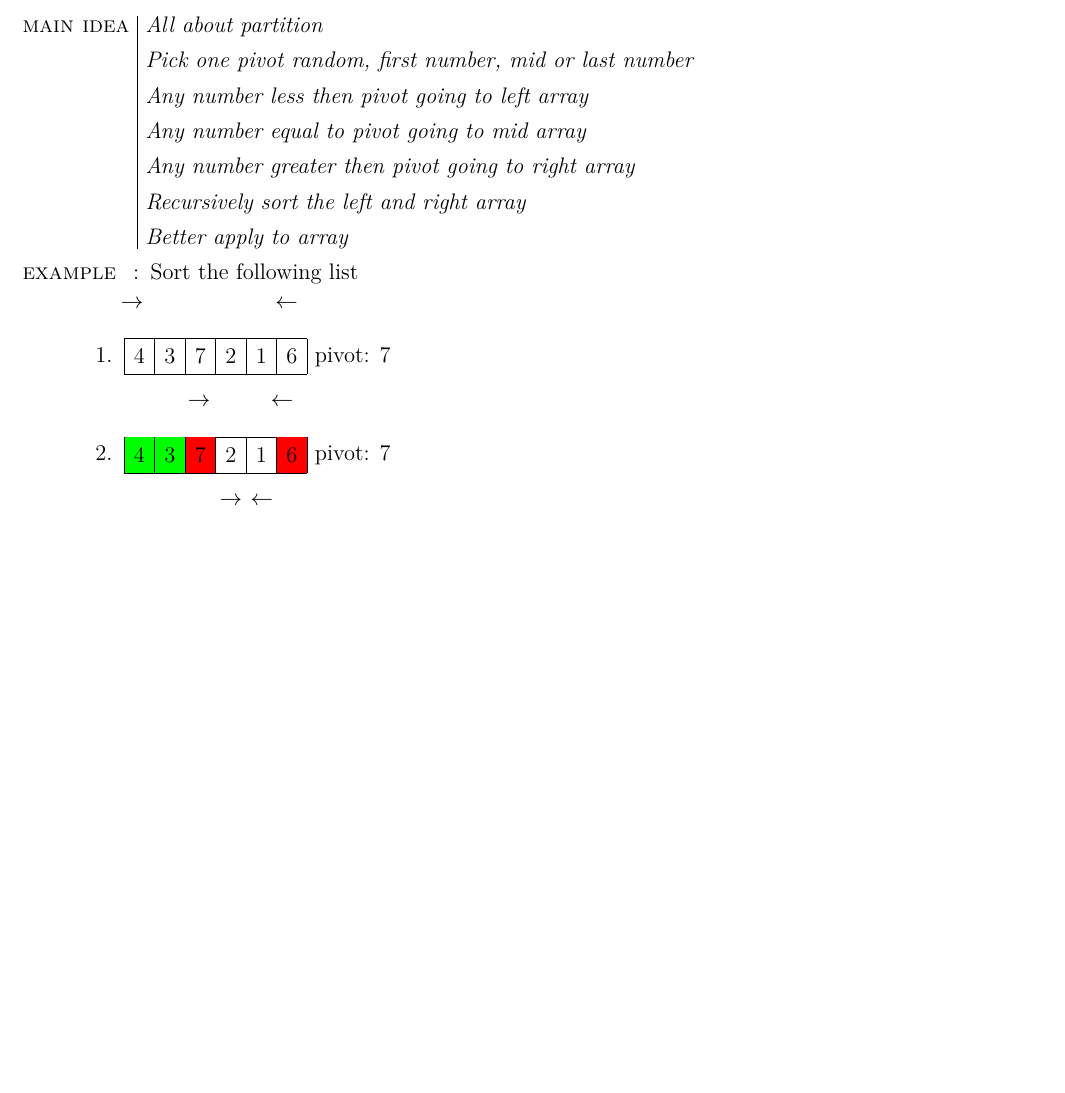
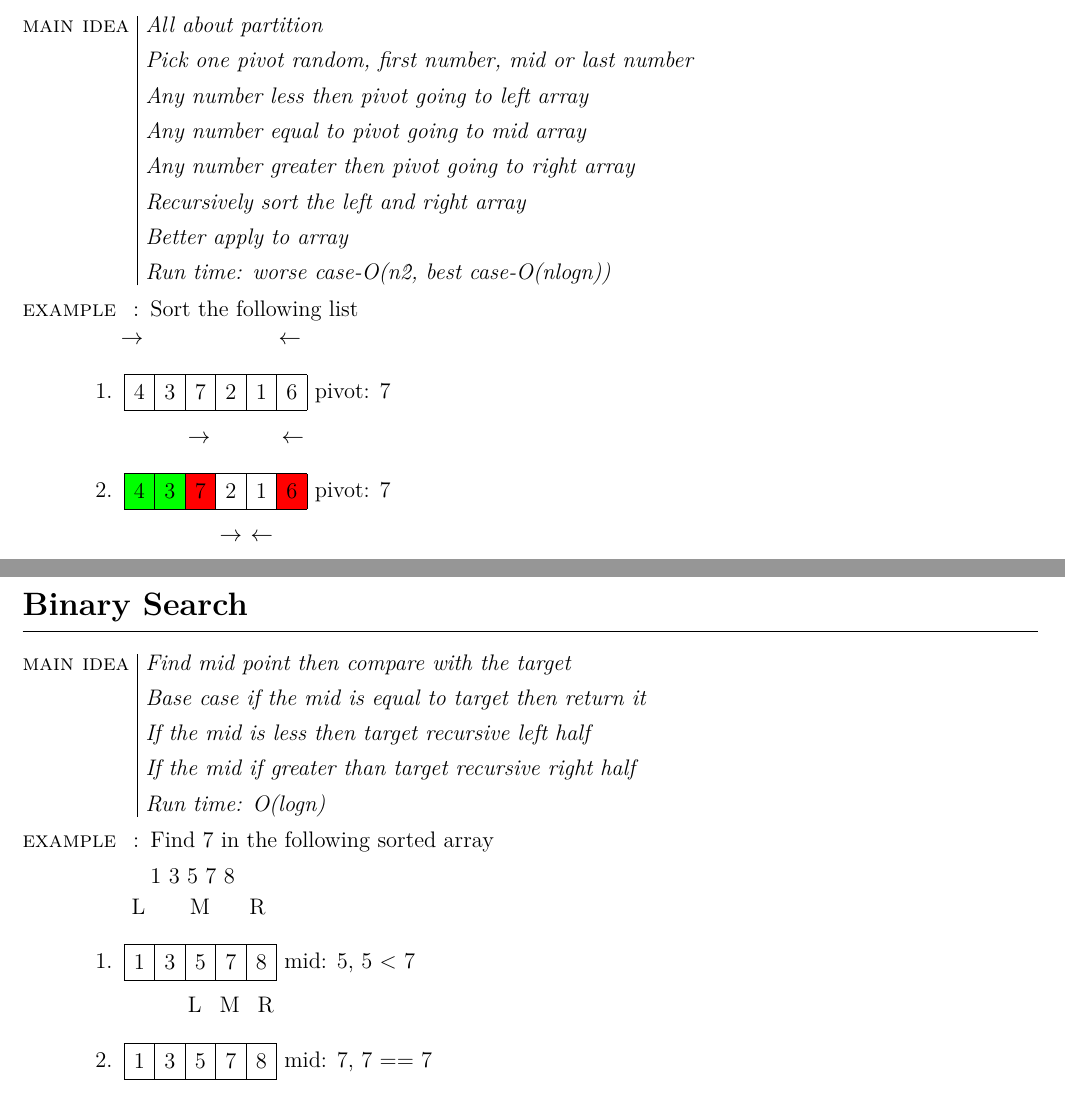
Before and after one commit to xinkailin95/Latex-Template, a LaTeX document (Algorithm.tex): part of page 2 of 2 before the commit and two parts of pages 2 and 3 of 3 after it, the two joined at a grey line, cut so that both start at the same text, the shorter picture padded with empty space. Compiled offline with XeLaTeX.

Commit message:
add binary search

```diff
--- a/Algorithm.tex
+++ b/Algorithm.tex
@@ -223,13 +227,13 @@
 	  Any number equal to pivot going to mid array\\
 	  Any number greater then pivot going to right array\\
 	  Recursively sort the left and right array\\
-	  Better apply to array}
+	  Better apply to array\\
+	  Run time: worse case-O(n\^{2}, best case-O(nlogn))}
 \example{Sort the following list}
 
 \begin{minipage}{0.8\textwidth}
 	\hspace{1cm}$\rightarrow$
-	\hspace{2.2cm}
-	$\leftarrow$
+	\hspace{2.4cm}$\leftarrow$
 	\begin{enumerate}
 		\item
 		$\begin{array}{|l|c|c|c|c|r|}
@@ -240,7 +244,7 @@
 		pivot: 7
 
 		\hspace{1.2cm}$\rightarrow$
-		\hspace{1cm}$\leftarrow$
+		\hspace{1.2cm}$\leftarrow$
 
 		\item
 		$\begin{array}{|l|c|c|c|c|r|}
@@ -303,11 +307,49 @@
 			\hline
 		\end{array}$
 	\end{enumerate}
-\end{minipage}\\\\\\
+\end{minipage}
+\\\\\\
 
 \section{Quick Select}
 \idea{Similar as quick sort\\
 	  The difference is quick sort recursively sort left, mid and right
 	  Quick Select only recursively sort left or right}
 
+\newpage
+
+\section{Binary Search}
+\idea{Find mid point then compare with the target\\
+      Base case if the mid is equal to target then return it\\
+	  If the mid is less then target recursive left half\\
+	  If the mid if greater than target recursive right half\\
+	  Run time: O(logn)}
+\example{Find 7 in the following sorted array\\1 3 5 7 8}
+
+\begin{minipage}{0.8\textwidth}
+	\hspace{1.2cm}L
+	\hspace{0.7cm}M
+	\hspace{0.6cm}R
+	\begin{enumerate}
+		\item
+		$\begin{array}{|l|c|c|c|r|}
+			\hline
+			1 & 3 & 5 & 7 & 8 \\
+			\hline
+		\end{array}$
+		mid: 5, 5 < 7
+
+		\hspace{1.2cm}L
+		\hspace{0.2cm}M
+		\hspace{0.2cm}R
+
+		\item
+		$\begin{array}{|l|c|c|c|c|r|}
+			\hline
+			1 & 3 & 5 & 7 & 8 \\
+			\hline
+		\end{array}$
+		mid: 7, 7 == 7
+	\end{enumerate}
+\end{minipage}
+
 \end{document}
```
Also changed, not shown: Resume_Xinkai_Lin.tex (+1 -1 lines), Algorithm.pdf, Resume_Xinkai_Lin.pdf, Algorithm.tex (8 more changed lines).
